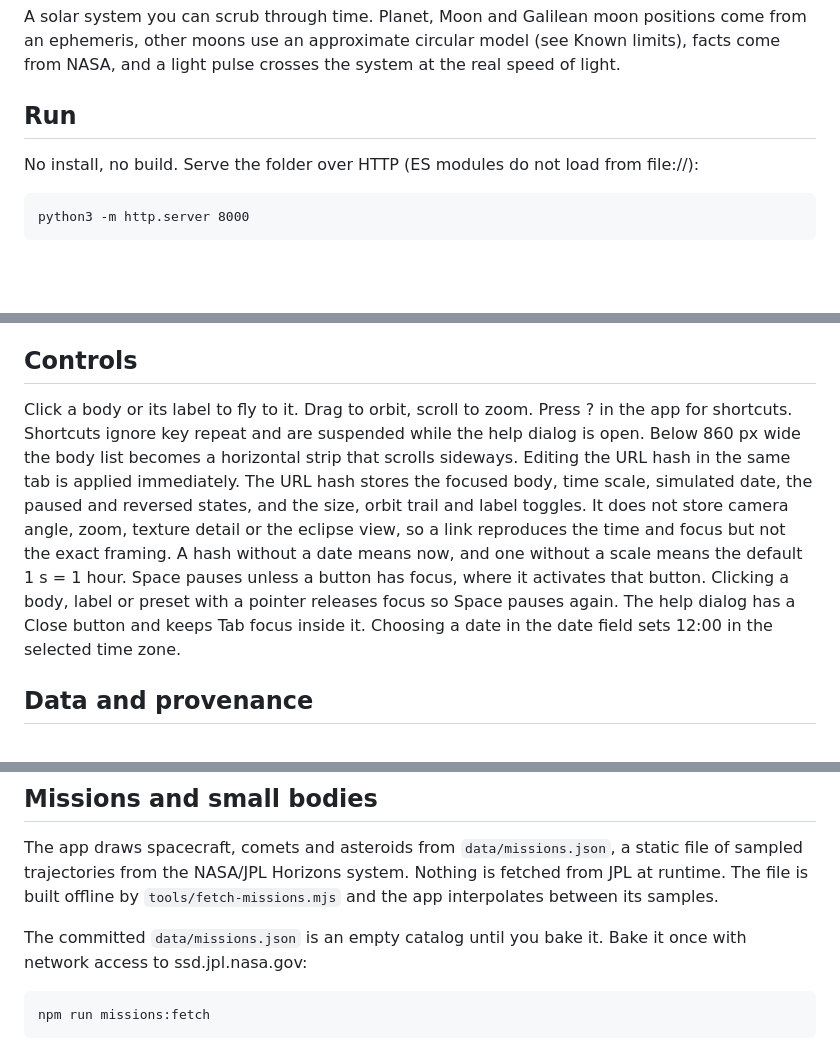
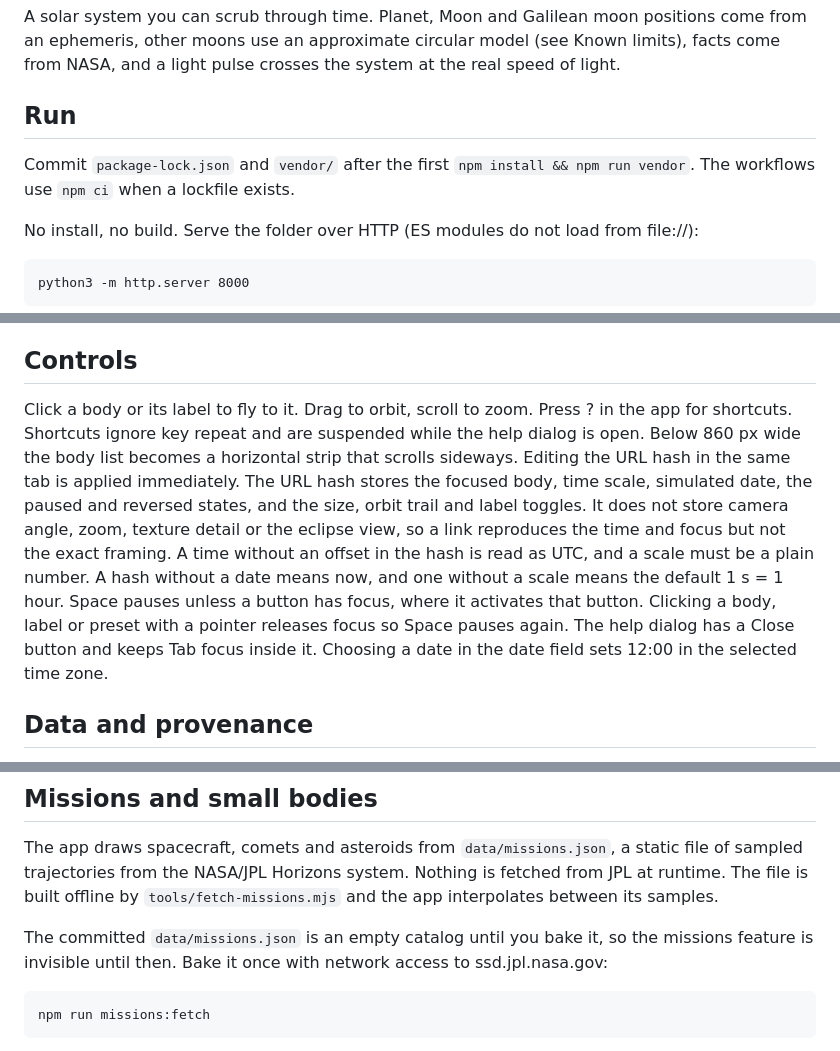
Before and after one commit to abhinavharbola/cosmoscope, a Markdown page: README.md, 3 parts joined by grey strips. Rendered like a GitHub page; blank space fills up the shorter version.

```diff
--- a/README.md
+++ b/README.md
@@ -5,6 +5,8 @@ Repository name: cosmoscope.
 A solar system you can scrub through time. Planet, Moon and Galilean moon positions come from an ephemeris, other moons use an approximate circular model (see Known limits), facts come from NASA, and a light pulse crosses the system at the real speed of light.
 
 ## Run
+
+Commit `package-lock.json` and `vendor/` after the first `npm install && npm run vendor`. The workflows use `npm ci` when a lockfile exists.
 
 No install, no build. Serve the folder over HTTP (ES modules do not load from file://):
 
@@ -16,7 +18,7 @@ To change a library version, edit `devDependencies`, run `npm install` and `npm
 
 ## Controls
 
-Click a body or its label to fly to it. Drag to orbit, scroll to zoom. Press ? in the app for shortcuts. Shortcuts ignore key repeat and are suspended while the help dialog is open. Below 860 px wide the body list becomes a horizontal strip that scrolls sideways. Editing the URL hash in the same tab is applied immediately. The URL hash stores the focused body, time scale, simulated date, the paused and reversed states, and the size, orbit trail and label toggles. It does not store camera angle, zoom, texture detail or the eclipse view, so a link reproduces the time and focus but not the exact framing. A hash without a date means now, and one without a scale means the default 1 s = 1 hour. Space pauses unless a button has focus, where it activates that button. Clicking a body, label or preset with a pointer releases focus so Space pauses again. The help dialog has a Close button and keeps Tab focus inside it. Choosing a date in the date field sets 12:00 in the selected time zone.
+Click a body or its label to fly to it. Drag to orbit, scroll to zoom. Press ? in the app for shortcuts. Shortcuts ignore key repeat and are suspended while the help dialog is open. Below 860 px wide the body list becomes a horizontal strip that scrolls sideways. Editing the URL hash in the same tab is applied immediately. The URL hash stores the focused body, time scale, simulated date, the paused and reversed states, and the size, orbit trail and label toggles. It does not store camera angle, zoom, texture detail or the eclipse view, so a link reproduces the time and focus but not the exact framing. A time without an offset in the hash is read as UTC, and a scale must be a plain number. A hash without a date means now, and one without a scale means the default 1 s = 1 hour. Space pauses unless a button has focus, where it activates that button. Clicking a body, label or preset with a pointer releases focus so Space pauses again. The help dialog has a Close button and keeps Tab focus inside it. Choosing a date in the date field sets 12:00 in the selected time zone.
 
 ## Data and provenance
 
@@ -83,7 +85,7 @@ The credit, license and link for the focused body are also shown on its info pla
 
 The app draws spacecraft, comets and asteroids from `data/missions.json`, a static file of sampled trajectories from the NASA/JPL Horizons system. Nothing is fetched from JPL at runtime. The file is built offline by `tools/fetch-missions.mjs` and the app interpolates between its samples.
 
-The committed `data/missions.json` is an empty catalog until you bake it. Bake it once with network access to ssd.jpl.nasa.gov:
+The committed `data/missions.json` is an empty catalog until you bake it, so the missions feature is invisible until then. Bake it once with network access to ssd.jpl.nasa.gov:
 
     npm run missions:fetch
 
```
Also changed, not shown: other parts of README.md (+8 -6 lines).
